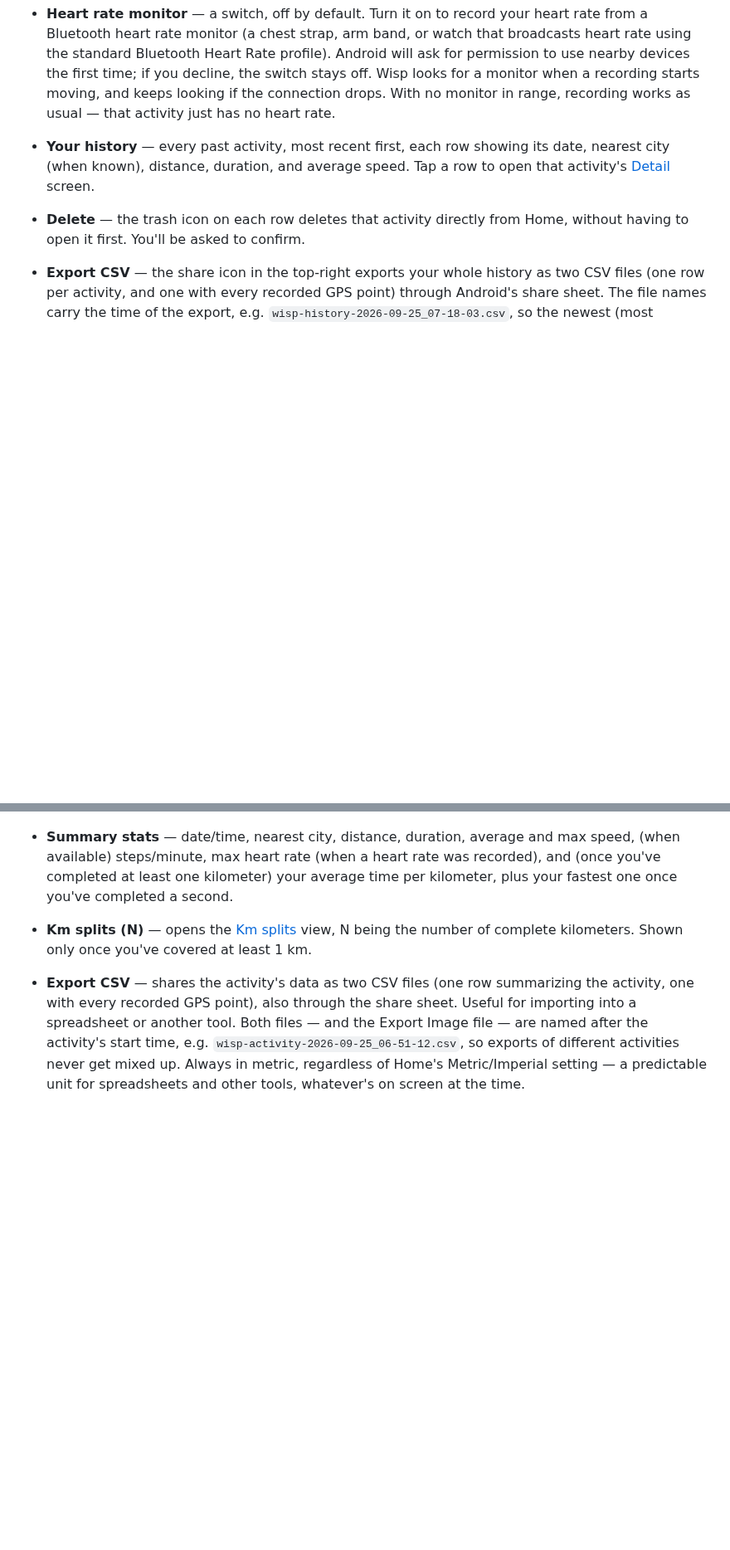
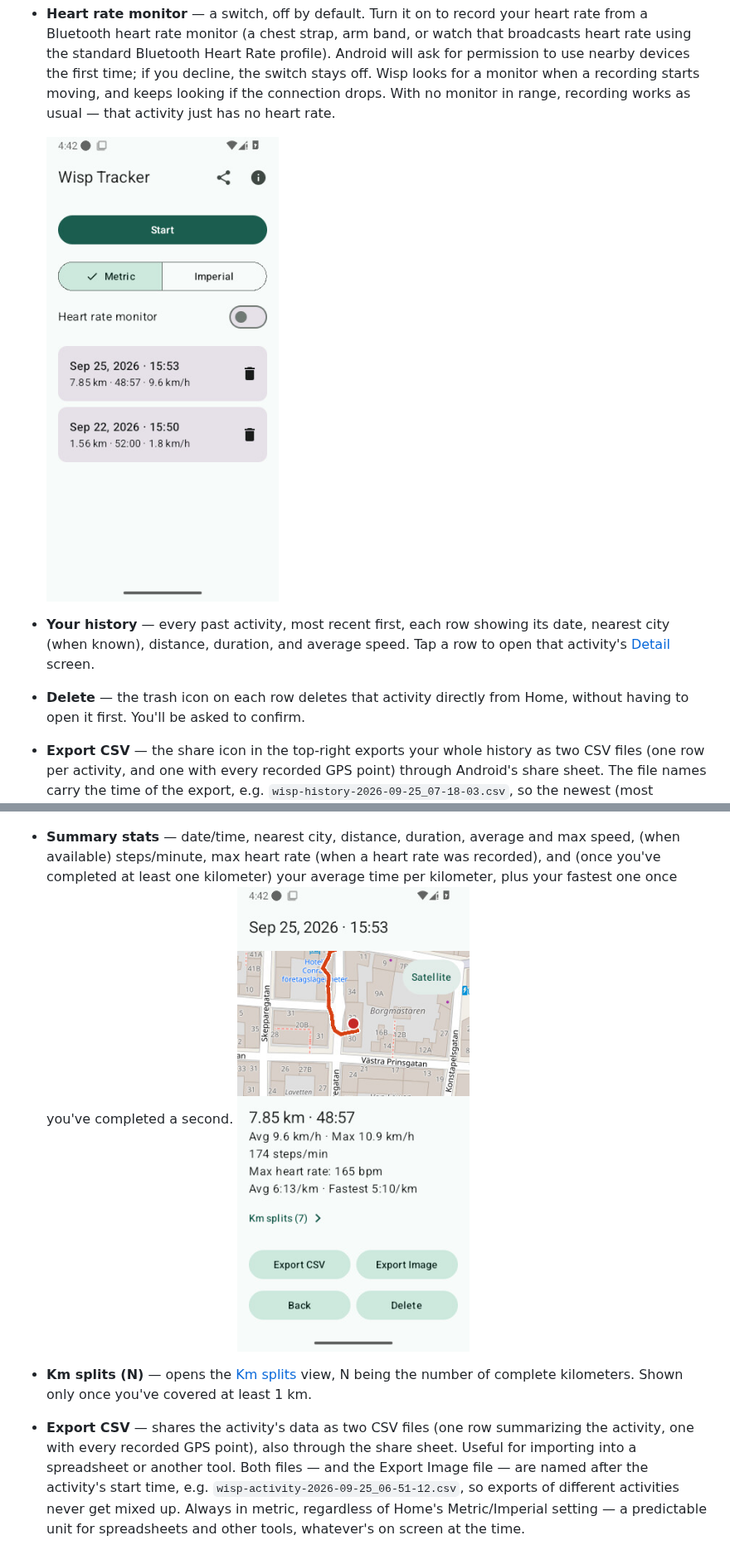
Before and after one commit to tomasbjerre/wisp, a Markdown page: docs/user-manual.md, 2 parts joined by grey strips. Shown at 83% size. GitHub-like rendering; pictures changed too: docs/screenshots/detail-heart-rate.jpg (added), docs/screenshots/home-heart-rate.jpg (added); blank space fills up the shorter version.

Commit message:
docs: add heart rate screenshots to the user manual
Co-Authored-By: Claude Sonnet 5 <noreply@anthropic.com>

```diff
--- a/docs/user-manual.md
+++ b/docs/user-manual.md
@@ -36,6 +36,8 @@ This is what you see when you open Wisp. It has:
   looks for a monitor when a recording starts moving, and keeps looking if
   the connection drops. With no monitor in range, recording works as
   usual — that activity just has no heart rate.
+
+  <img src="screenshots/home-heart-rate.jpg" alt="Home screen with the Heart rate monitor switch" width="300">
 - **Your history** — every past activity, most recent first, each row
   showing its date, nearest city (when known), distance, duration, and
   average speed. Tap a row to open that activity's [Detail](#detail)
@@ -159,6 +161,8 @@ just-finished:
   (when a heart rate was recorded), and (once
   you've completed at least one kilometer) your average time per
   kilometer, plus your fastest one once you've completed a second.
+  <img src="screenshots/detail-heart-rate.jpg" alt="Detail screen showing max heart rate" width="300">
+
 - **Km splits (N)** — opens the [Km splits](#km-splits) view, N being
   the number of complete kilometers. Shown only once you've covered at
   least 1 km.
```
